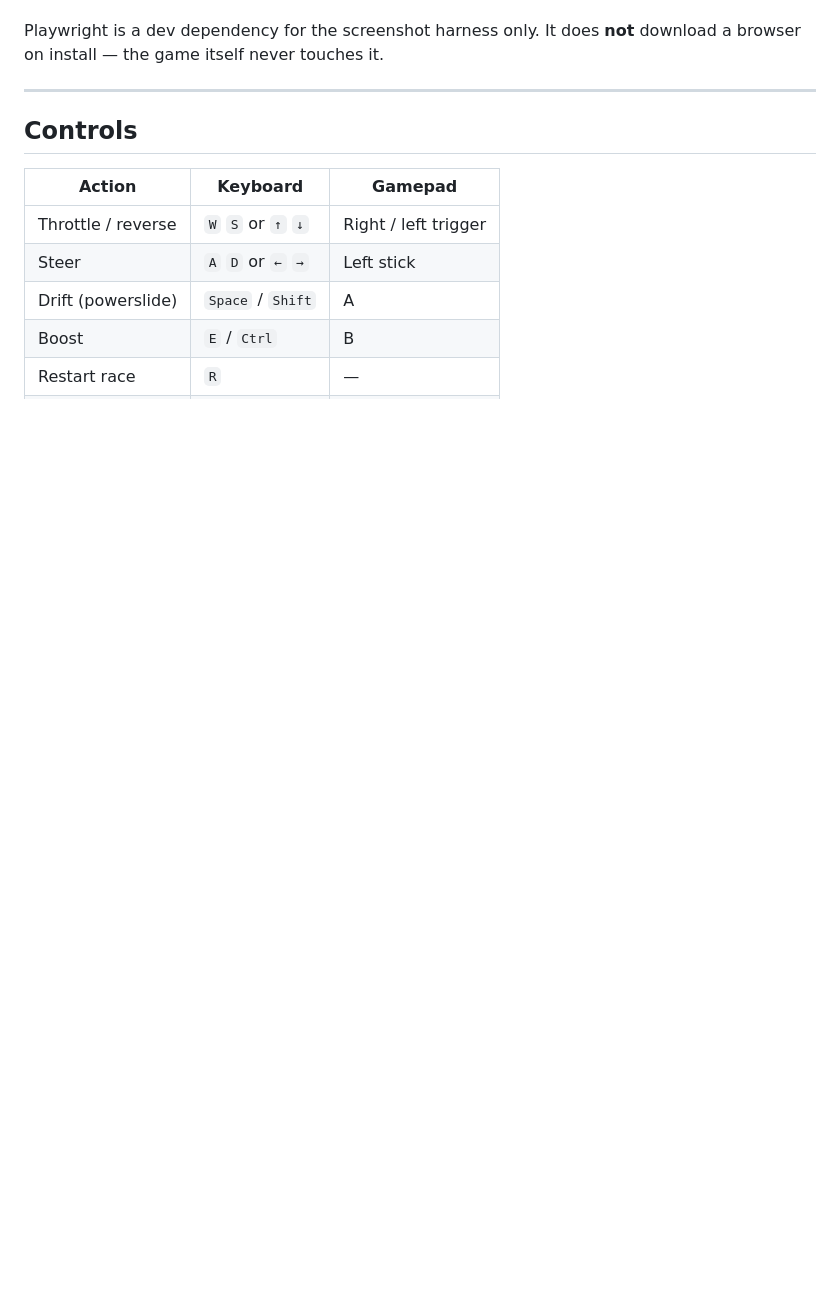
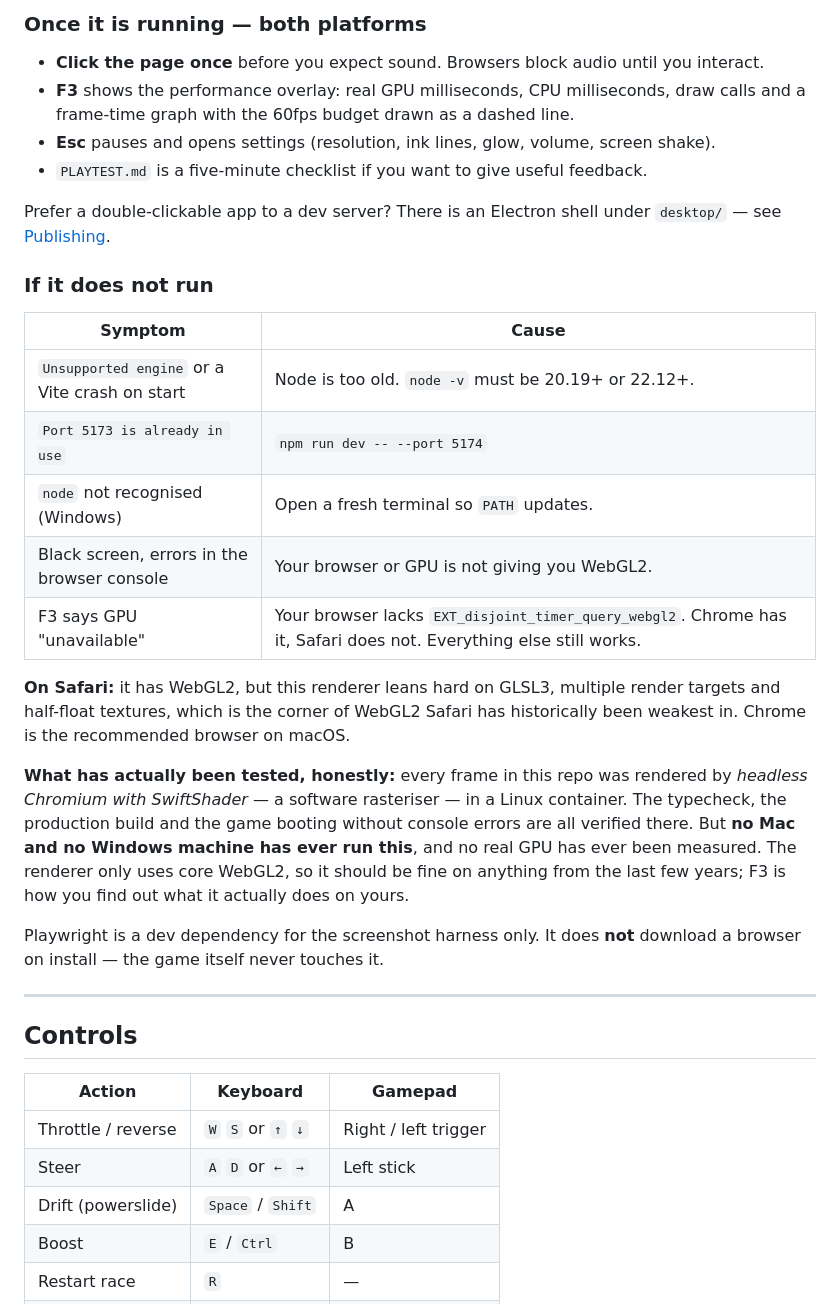
Before and after one commit to kelleyparker/landscape_automation_setup, a Markdown page: wavebreak/README.md, the part around one of its changes. Rendered like a GitHub page; blank space fills up the shorter version.

```diff
--- a/wavebreak/README.md
+++ b/wavebreak/README.md
@@ -24,3 +69,34 @@ are core WebGL2, so anything from the last few years will run it.
+### Once it is running — both platforms
+
+- **Click the page once** before you expect sound. Browsers block audio until you interact.
+- **F3** shows the performance overlay: real GPU milliseconds, CPU milliseconds, draw calls
+  and a frame-time graph with the 60fps budget drawn as a dashed line.
+- **Esc** pauses and opens settings (resolution, ink lines, glow, volume, screen shake).
+- `PLAYTEST.md` is a five-minute checklist if you want to give useful feedback.
+
+Prefer a double-clickable app to a dev server? There is an Electron shell under
+`desktop/` — see [Publishing](#publishing).
+
+### If it does not run
+
+| Symptom | Cause |
+| --- | --- |
+| `Unsupported engine` or a Vite crash on start | Node is too old. `node -v` must be 20.19+ or 22.12+. |
+| `Port 5173 is already in use` | `npm run dev -- --port 5174` |
+| `node` not recognised (Windows) | Open a fresh terminal so `PATH` updates. |
+| Black screen, errors in the browser console | Your browser or GPU is not giving you WebGL2. |
+| F3 says GPU "unavailable" | Your browser lacks `EXT_disjoint_timer_query_webgl2`. Chrome has it, Safari does not. Everything else still works. |
+
+**On Safari:** it has WebGL2, but this renderer leans hard on GLSL3, multiple render
+targets and half-float textures, which is the corner of WebGL2 Safari has historically been
+weakest in. Chrome is the recommended browser on macOS.
+
+**What has actually been tested, honestly:** every frame in this repo was rendered by
+*headless Chromium with SwiftShader* — a software rasteriser — in a Linux container. The
+typecheck, the production build and the game booting without console errors are all
+verified there. But **no Mac and no Windows machine has ever run this**, and no real GPU
+has ever been measured. The renderer only uses core WebGL2, so it should be fine on
+anything from the last few years; F3 is how you find out what it actually does on yours.
 
 Playwright is a dev dependency for the screenshot harness only. It does **not** download a
 browser on install — the game itself never touches it.
```
Also changed, not shown: other parts of wavebreak/README.md (+51 -6 lines).
